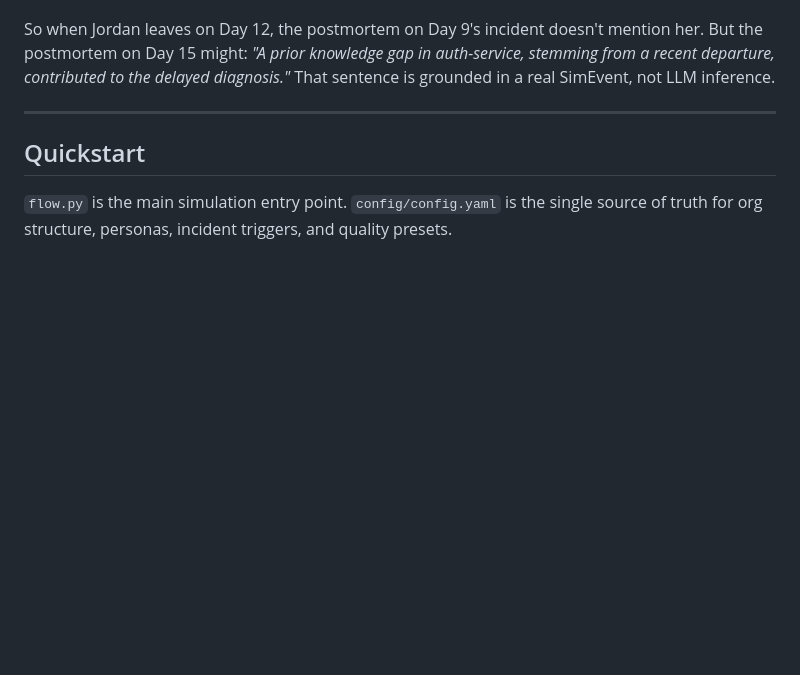
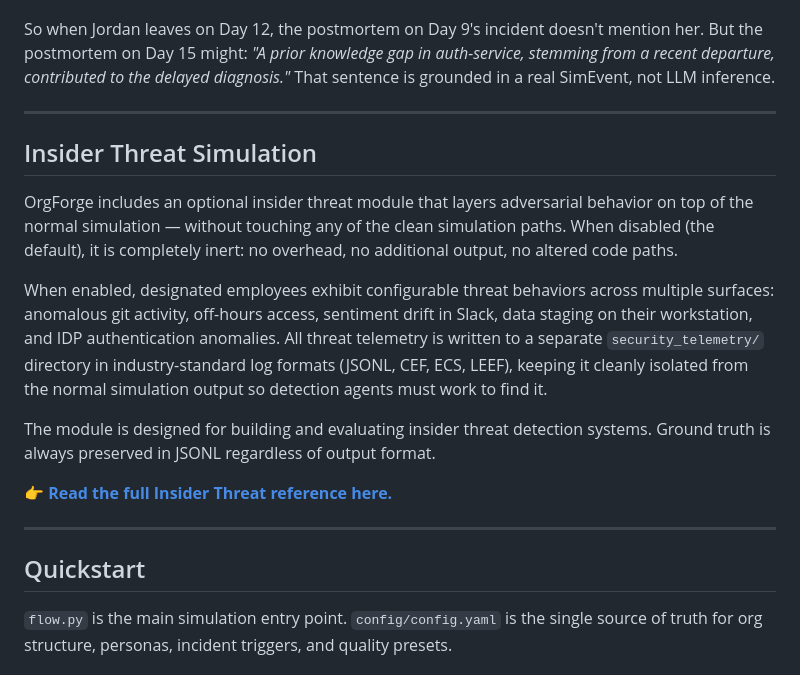
Before and after one commit to aeriesec/orgforge, a Markdown page: README.md, the part around the change. Drawn GitHub-style; blank space fills up the shorter version.

```diff
--- a/README.md
+++ b/README.md
@@ -100,6 +100,18 @@ The most complex behaviour in the simulation. When an engineer departs mid-sprin
 5. **`employee_departed` SimEvent** — emitted with edge snapshot, centrality at departure, reassigned tickets, and incident handoffs. Full ground truth for retrieval evaluation.
 
 So when Jordan leaves on Day 12, the postmortem on Day 9's incident doesn't mention her. But the postmortem on Day 15 might: _"A prior knowledge gap in auth-service, stemming from a recent departure, contributed to the delayed diagnosis."_ That sentence is grounded in a real SimEvent, not LLM inference.
+
+---
+
+## Insider Threat Simulation
+
+OrgForge includes an optional insider threat module that layers adversarial behavior on top of the normal simulation — without touching any of the clean simulation paths. When disabled (the default), it is completely inert: no overhead, no additional output, no altered code paths.
+
+When enabled, designated employees exhibit configurable threat behaviors across multiple surfaces: anomalous git activity, off-hours access, sentiment drift in Slack, data staging on their workstation, and IDP authentication anomalies. All threat telemetry is written to a separate `security_telemetry/` directory in industry-standard log formats (JSONL, CEF, ECS, LEEF), keeping it cleanly isolated from the normal simulation output so detection agents must work to find it.
+
+The module is designed for building and evaluating insider threat detection systems. Ground truth is always preserved in JSONL regardless of output format.
+
+👉 **[Read the full Insider Threat reference here.](INSIDER_THREAT.md)**
 
 ---
 
```
Also changed, not shown: CHANGELOG.md (+1 -1 lines), INSIDER_THREAT.md (renamed from INSIDERTHREAT.md).
